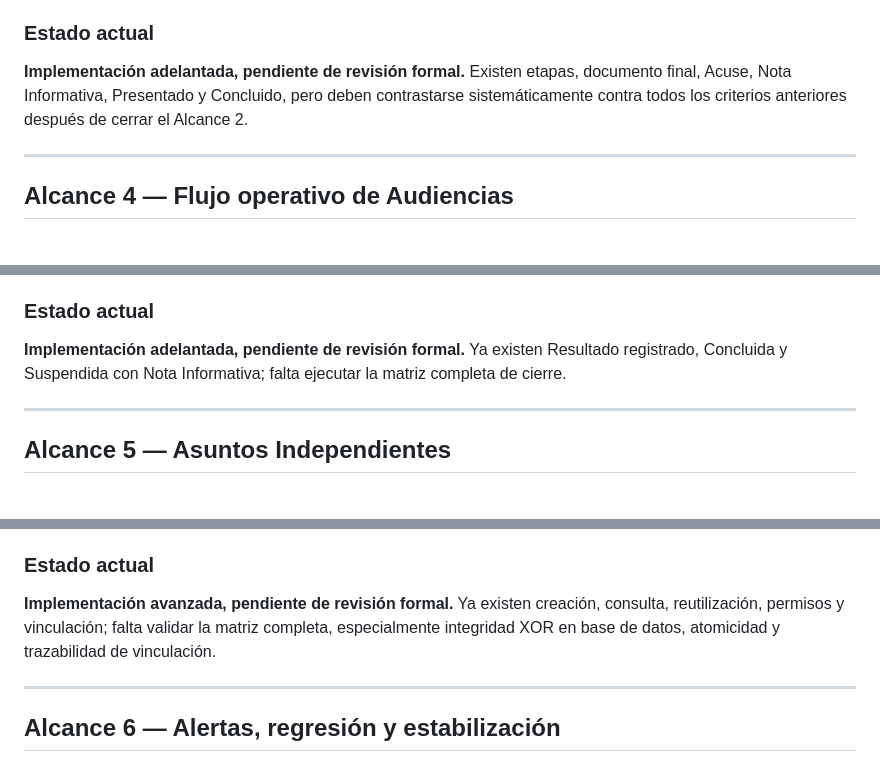
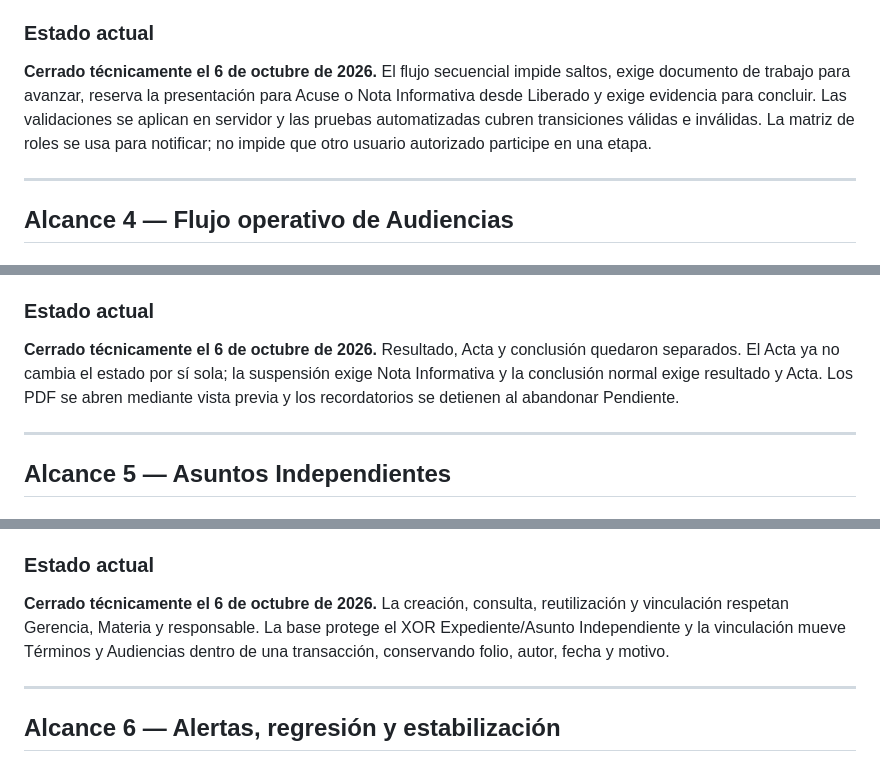
Before and after one commit to rodrigopazTech/juridico-springboot, a Markdown page: docs/plan-alcances-siaj-2.md, 3 parts joined by grey strips. Rendered like a GitHub page.

```diff
--- a/docs/plan-alcances-siaj-2.md
+++ b/docs/plan-alcances-siaj-2.md
@@ -340,7 +343,7 @@ Todas las etapas, evidencias y autorizaciones del flujo institucional funcionan
 
 ### Estado actual
 
-**Implementación adelantada, pendiente de revisión formal.** Existen etapas, documento final, Acuse, Nota Informativa, Presentado y Concluido, pero deben contrastarse sistemáticamente contra todos los criterios anteriores después de cerrar el Alcance 2.
+**Cerrado técnicamente el 6 de octubre de 2026.** El flujo secuencial impide saltos, exige documento de trabajo para avanzar, reserva la presentación para Acuse o Nota Informativa desde Liberado y exige evidencia para concluir. Las validaciones se aplican en servidor y las pruebas automatizadas cubren transiciones válidas e inválidas. La matriz de roles se usa para notificar; no impide que otro usuario autorizado participe en una etapa.
 
 ---
 
@@ -412,7 +415,7 @@ Resultado, Acta, suspensión y conclusión son conceptos separados y todas las r
 
 ### Estado actual
 
-**Implementación adelantada, pendiente de revisión formal.** Ya existen Resultado registrado, Concluida y Suspendida con Nota Informativa; falta ejecutar la matriz completa de cierre.
+**Cerrado técnicamente el 6 de octubre de 2026.** Resultado, Acta y conclusión quedaron separados. El Acta ya no cambia el estado por sí sola; la suspensión exige Nota Informativa y la conclusión normal exige resultado y Acta. Los PDF se abren mediante vista previa y los recordatorios se detienen al abandonar Pendiente.
 
 ---
 
@@ -478,7 +481,7 @@ Toda actuación tiene exactamente un contexto válido, la seguridad se aplica en
 
 ### Estado actual
 
-**Implementación avanzada, pendiente de revisión formal.** Ya existen creación, consulta, reutilización, permisos y vinculación; falta validar la matriz completa, especialmente integridad XOR en base de datos, atomicidad y trazabilidad de vinculación.
+**Cerrado técnicamente el 6 de octubre de 2026.** La creación, consulta, reutilización y vinculación respetan Gerencia, Materia y responsable. La base protege el XOR Expediente/Asunto Independiente y la vinculación mueve Términos y Audiencias dentro de una transacción, conservando folio, autor, fecha y motivo.
 
 ---
 
```
Also changed, not shown: other parts of docs/plan-alcances-siaj-2.md (+10 -7 lines), docs/handoff-alcances-3-6.md (added, +67 -0 lines).
